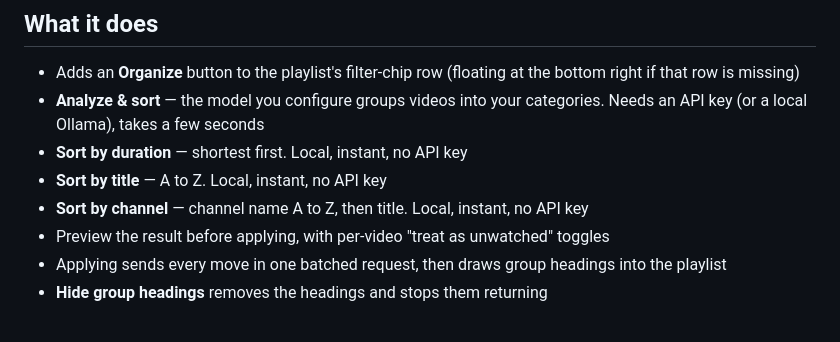
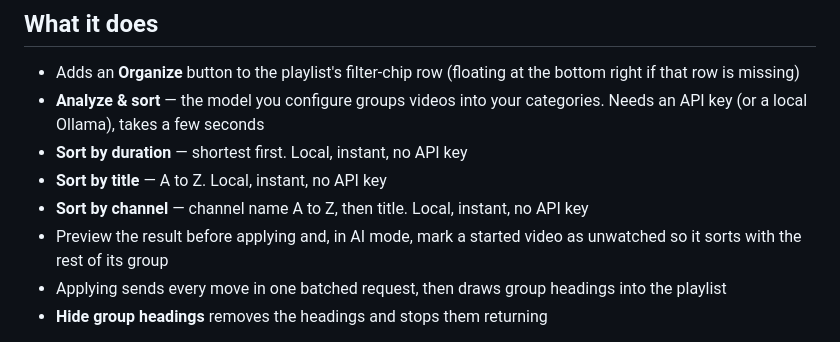
Before and after one commit to dancormier/Youtube-Playlist-Organizer-Extension, a Markdown page: README.md, the part around the change. Rendered like a GitHub page.

Commit message:
docs: the unwatched control is AI-mode only

```diff
--- a/README.md
+++ b/README.md
@@ -9,7 +9,7 @@ A browser extension that sorts a YouTube playlist — most usefully **Watch Late
 - **Sort by duration** — shortest first. Local, instant, no API key
 - **Sort by title** — A to Z. Local, instant, no API key
 - **Sort by channel** — channel name A to Z, then title. Local, instant, no API key
-- Preview the result before applying, with per-video "treat as unwatched" toggles
+- Preview the result before applying and, in AI mode, mark a started video as unwatched so it sorts with the rest of its group
 - Applying sends every move in one batched request, then draws group headings into the playlist
 - **Hide group headings** removes the headings and stops them returning
 
```
